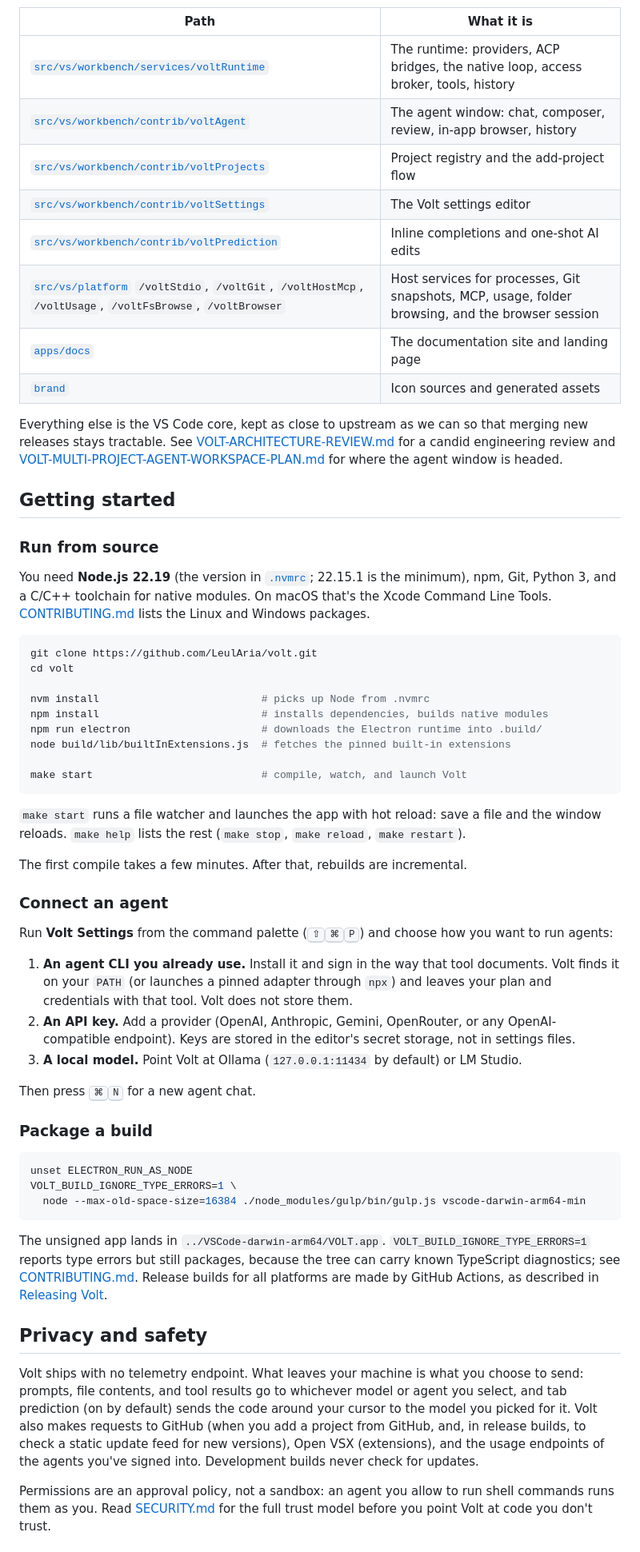
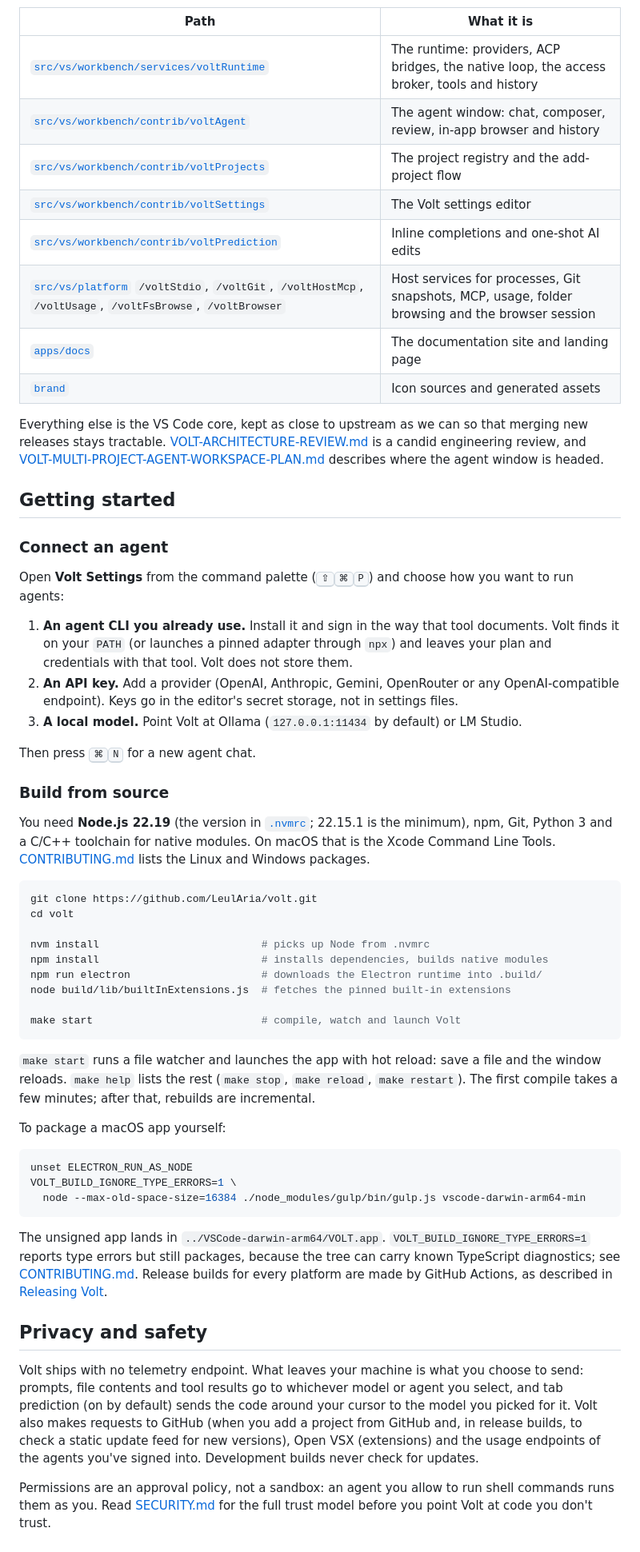
Before and after one commit to LeulAria/volt, a Markdown page: README.md, the part around one of its changes. Shown at 80% size. Drawn GitHub-style.

````diff
--- a/README.md
+++ b/README.md
@@ -140,22 +104,32 @@ The workbench never embeds a provider SDK. UI talks to a **runtime service**; th
 
 | Path | What it is |
 | --- | --- |
-| [`src/vs/workbench/services/voltRuntime`](src/vs/workbench/services/voltRuntime) | The runtime: providers, ACP bridges, the native loop, access broker, tools, history |
-| [`src/vs/workbench/contrib/voltAgent`](src/vs/workbench/contrib/voltAgent) | The agent window: chat, composer, review, in-app browser, history |
-| [`src/vs/workbench/contrib/voltProjects`](src/vs/workbench/contrib/voltProjects) | Project registry and the add-project flow |
+| [`src/vs/workbench/services/voltRuntime`](src/vs/workbench/services/voltRuntime) | The runtime: providers, ACP bridges, the native loop, the access broker, tools and history |
+| [`src/vs/workbench/contrib/voltAgent`](src/vs/workbench/contrib/voltAgent) | The agent window: chat, composer, review, in-app browser and history |
+| [`src/vs/workbench/contrib/voltProjects`](src/vs/workbench/contrib/voltProjects) | The project registry and the add-project flow |
 | [`src/vs/workbench/contrib/voltSettings`](src/vs/workbench/contrib/voltSettings) | The Volt settings editor |
 | [`src/vs/workbench/contrib/voltPrediction`](src/vs/workbench/contrib/voltPrediction) | Inline completions and one-shot AI edits |
-| [`src/vs/platform`](src/vs/platform) `/voltStdio`, `/voltGit`, `/voltHostMcp`, `/voltUsage`, `/voltFsBrowse`, `/voltBrowser` | Host services for processes, Git snapshots, MCP, usage, folder browsing, and the browser session |
+| [`src/vs/platform`](src/vs/platform) `/voltStdio`, `/voltGit`, `/voltHostMcp`, `/voltUsage`, `/voltFsBrowse`, `/voltBrowser` | Host services for processes, Git snapshots, MCP, usage, folder browsing and the browser session |
 | [`apps/docs`](apps/docs) | The documentation site and landing page |
 | [`brand`](brand) | Icon sources and generated assets |
 
-Everything else is the VS Code core, kept as close to upstream as we can so that merging new releases stays tractable. See [VOLT-ARCHITECTURE-REVIEW.md](VOLT-ARCHITECTURE-REVIEW.md) for a candid engineering review and [VOLT-MULTI-PROJECT-AGENT-WORKSPACE-PLAN.md](VOLT-MULTI-PROJECT-AGENT-WORKSPACE-PLAN.md) for where the agent window is headed.
+Everything else is the VS Code core, kept as close to upstream as we can so that merging new releases stays tractable. [VOLT-ARCHITECTURE-REVIEW.md](VOLT-ARCHITECTURE-REVIEW.md) is a candid engineering review, and [VOLT-MULTI-PROJECT-AGENT-WORKSPACE-PLAN.md](VOLT-MULTI-PROJECT-AGENT-WORKSPACE-PLAN.md) describes where the agent window is headed.
 
 ## Getting started
 
-### Run from source
+### Connect an agent
 
-You need **Node.js 22.19** (the version in [`.nvmrc`](.nvmrc); 22.15.1 is the minimum), npm, Git, Python 3, and a C/C++ toolchain for native modules. On macOS that's the Xcode Command Line Tools. [CONTRIBUTING.md](CONTRIBUTING.md#set-up-your-machine) lists the Linux and Windows packages.
+Open **Volt Settings** from the command palette (<kbd>⇧</kbd><kbd>⌘</kbd><kbd>P</kbd>) and choose how you want to run agents:
+
+1. **An agent CLI you already use.** Install it and sign in the way that tool documents. Volt finds it on your `PATH` (or launches a pinned adapter through `npx`) and leaves your plan and credentials with that tool. Volt does not store them.
+2. **An API key.** Add a provider (OpenAI, Anthropic, Gemini, OpenRouter or any OpenAI-compatible endpoint). Keys go in the editor's secret storage, not in settings files.
+3. **A local model.** Point Volt at Ollama (`127.0.0.1:11434` by default) or LM Studio.
+
+Then press <kbd>⌘</kbd><kbd>N</kbd> for a new agent chat.
+
+### Build from source
+
+You need **Node.js 22.19** (the version in [`.nvmrc`](.nvmrc); 22.15.1 is the minimum), npm, Git, Python 3 and a C/C++ toolchain for native modules. On macOS that is the Xcode Command Line Tools. [CONTRIBUTING.md](CONTRIBUTING.md#set-up-your-machine) lists the Linux and Windows packages.
 
 ```bash
 git clone https://github.com/LeulAria/volt.git
@@ -166,24 +140,12 @@ npm install                          # installs dependencies, builds native modu
 npm run electron                     # downloads the Electron runtime into .build/
 node build/lib/builtInExtensions.js  # fetches the pinned built-in extensions
 
-make start                           # compile, watch, and launch Volt
+make start                           # compile, watch and launch Volt
 ```
 
-`make start` runs a file watcher and launches the app with hot reload: save a file and the window reloads. `make help` lists the rest (`make stop`, `make reload`, `make restart`).
+`make start` runs a file watcher and launches the app with hot reload: save a file and the window reloads. `make help` lists the rest (`make stop`, `make reload`, `make restart`). The first compile takes a few minutes; after that, rebuilds are incremental.
 
-The first compile takes a few minutes. After that, rebuilds are incremental.
-
-### Connect an agent
-
-Run **Volt Settings** from the command palette (<kbd>⇧</kbd><kbd>⌘</kbd><kbd>P</kbd>) and choose how you want to run agents:
-
-1. **An agent CLI you already use.** Install it and sign in the way that tool documents. Volt finds it on your `PATH` (or launches a pinned adapter through `npx`) and leaves your plan and credentials with that tool. Volt does not store them.
-2. **An API key.** Add a provider (OpenAI, Anthropic, Gemini, OpenRouter, or any OpenAI-compatible endpoint). Keys are stored in the editor's secret storage, not in settings files.
-3. **A local model.** Point Volt at Ollama (`127.0.0.1:11434` by default) or LM Studio.
-
-Then press <kbd>⌘</kbd><kbd>N</kbd> for a new agent chat.
-
-### Package a build
+To package a macOS app yourself:
 
 ```bash
 unset ELECTRON_RUN_AS_NODE
@@ -191,11 +153,11 @@ VOLT_BUILD_IGNORE_TYPE_ERRORS=1 \
   node --max-old-space-size=16384 ./node_modules/gulp/bin/gulp.js vscode-darwin-arm64-min
 ```
 
-The unsigned app lands in `../VSCode-darwin-arm64/VOLT.app`. `VOLT_BUILD_IGNORE_TYPE_ERRORS=1` reports type errors but still packages, because the tree can carry known TypeScript diagnostics; see [CONTRIBUTING.md](CONTRIBUTING.md#checks-before-you-push). Release builds for all platforms are made by GitHub Actions, as described in [Releasing Volt](docs/releasing.md).
+The unsigned app lands in `../VSCode-darwin-arm64/VOLT.app`. `VOLT_BUILD_IGNORE_TYPE_ERRORS=1` reports type errors but still packages, because the tree can carry known TypeScript diagnostics; see [CONTRIBUTING.md](CONTRIBUTING.md#checks-before-you-push). Release builds for every platform are made by GitHub Actions, as described in [Releasing Volt](docs/releasing.md).
 
 ## Privacy and safety
 
-Volt ships with no telemetry endpoint. What leaves your machine is what you choose to send: prompts, file contents, and tool results go to whichever model or agent you select, and tab prediction (on by default) sends the code around your cursor to the model you picked for it. Volt also makes requests to GitHub (when you add a project from GitHub, and, in release builds, to check a static update feed for new versions), Open VSX (extensions), and the usage endpoints of the agents you've signed into. Development builds never check for updates.
+Volt ships with no telemetry endpoint. What leaves your machine is what you choose to send: prompts, file contents and tool results go to whichever model or agent you select, and tab prediction (on by default) sends the code around your cursor to the model you picked for it. Volt also makes requests to GitHub (when you add a project from GitHub and, in release builds, to check a static update feed for new versions), Open VSX (extensions) and the usage endpoints of the agents you've signed into. Development builds never check for updates.
 
 Permissions are an approval policy, not a sandbox: an agent you allow to run shell commands runs them as you. Read [SECURITY.md](SECURITY.md) for the full trust model before you point Volt at code you don't trust.
 
````
Also changed, not shown: other parts of README.md (+51 -86 lines).
